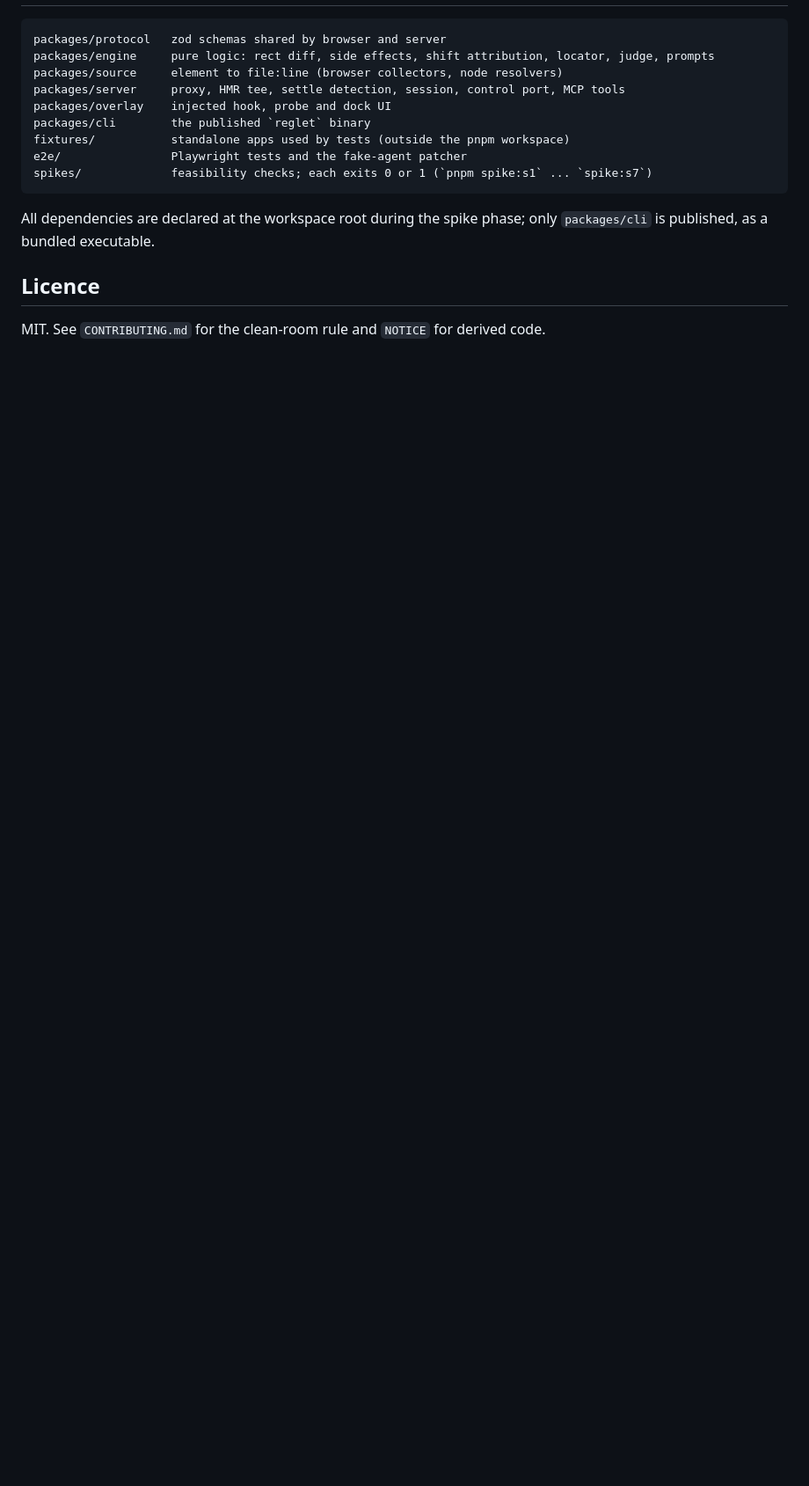
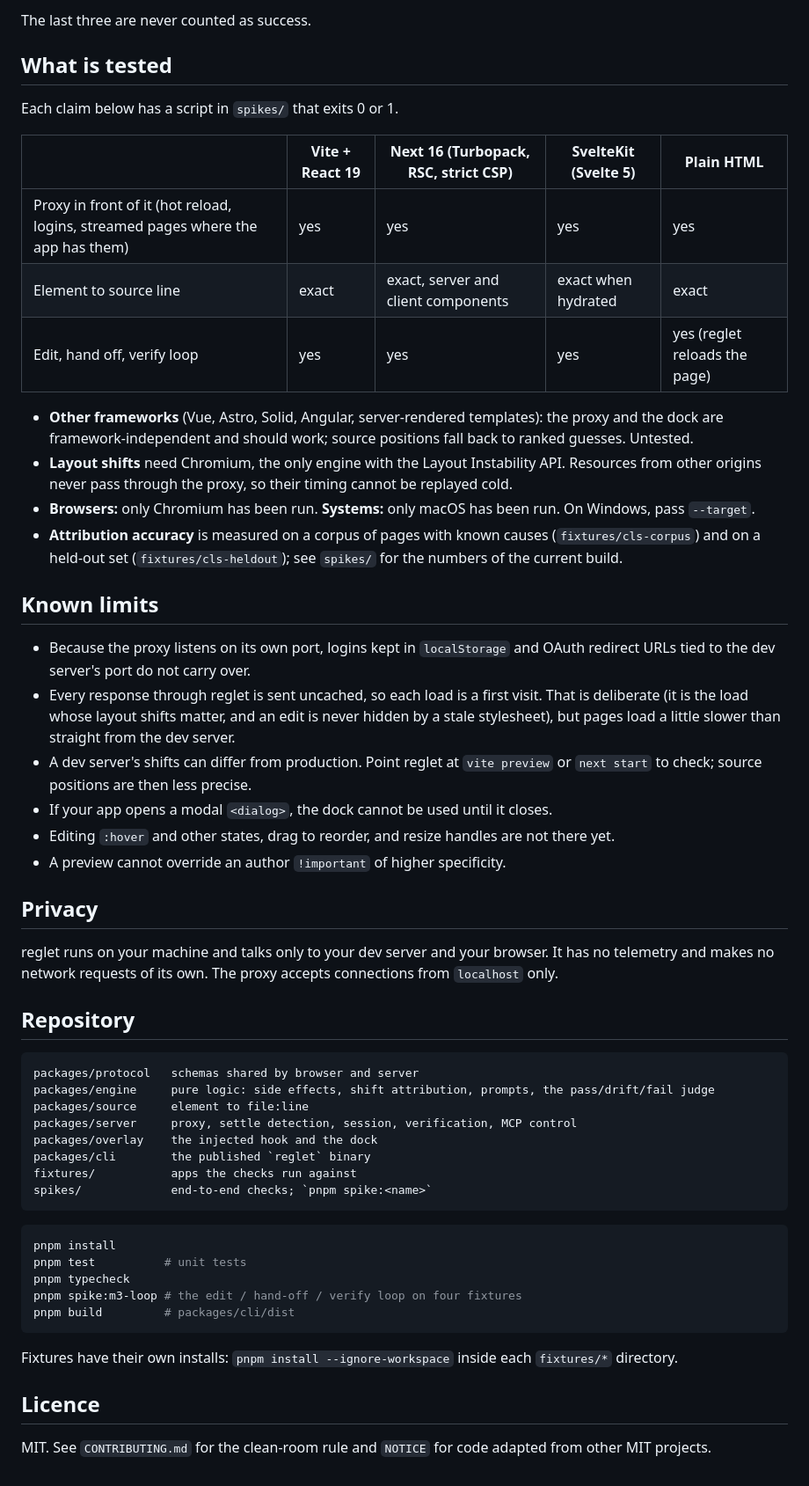
Before and after one commit to dipeshshah27/primp, a Markdown page: README.md, the part around one of its changes. Shown at 88% size. Rendered like a GitHub page; blank space fills up the shorter version.

````diff
--- a/README.md
+++ b/README.md
@@ -14,18 +84,56 @@ reglet never rewrites your source. It records what you changed and checks what t
+The last three are never counted as success.
+
+## What is tested
+
+Each claim below has a script in `spikes/` that exits 0 or 1.
+
+| | Vite + React 19 | Next 16 (Turbopack, RSC, strict CSP) | SvelteKit (Svelte 5) | Plain HTML |
+|---|---|---|---|---|
+| Proxy in front of it (hot reload, logins, streamed pages where the app has them) | yes | yes | yes | yes |
+| Element to source line | exact | exact, server and client components | exact when hydrated | exact |
+| Edit, hand off, verify loop | yes | yes | yes | yes (reglet reloads the page) |
+
+- **Other frameworks** (Vue, Astro, Solid, Angular, server-rendered templates): the proxy and the dock are framework-independent and should work; source positions fall back to ranked guesses. Untested.
+- **Layout shifts** need Chromium, the only engine with the Layout Instability API. Resources from other origins never pass through the proxy, so their timing cannot be replayed cold.
+- **Browsers:** only Chromium has been run. **Systems:** only macOS has been run. On Windows, pass `--target`.
+- **Attribution accuracy** is measured on a corpus of pages with known causes (`fixtures/cls-corpus`) and on a held-out set (`fixtures/cls-heldout`); see `spikes/` for the numbers of the current build.
+
+## Known limits
+
+- Because the proxy listens on its own port, logins kept in `localStorage` and OAuth redirect URLs tied to the dev server's port do not carry over.
+- Every response through reglet is sent uncached, so each load is a first visit. That is deliberate (it is the load whose layout shifts matter, and an edit is never hidden by a stale stylesheet), but pages load a little slower than straight from the dev server.
+- A dev server's shifts can differ from production. Point reglet at `vite preview` or `next start` to check; source positions are then less precise.
+- If your app opens a modal `<dialog>`, the dock cannot be used until it closes.
+- Editing `:hover` and other states, drag to reorder, and resize handles are not there yet.
+- A preview cannot override an author `!important` of higher specificity.
+
+## Privacy
+
+reglet runs on your machine and talks only to your dev server and your browser. It has no telemetry and makes no network requests of its own. The proxy accepts connections from `localhost` only.
+
+## Repository
 
 ```
-packages/protocol   zod schemas shared by browser and server
-packages/engine     pure logic: rect diff, side effects, shift attribution, locator, judge, prompts
-packages/source     element to file:line (browser collectors, node resolvers)
-packages/server     proxy, HMR tee, settle detection, session, control port, MCP tools
-packages/overlay    injected hook, probe and dock UI
+packages/protocol   schemas shared by browser and server
+packages/engine     pure logic: side effects, shift attribution, prompts, the pass/drift/fail judge
+packages/source     element to file:line
+packages/server     proxy, settle detection, session, verification, MCP control
+packages/overlay    the injected hook and the dock
 packages/cli        the published `reglet` binary
-fixtures/           standalone apps used by tests (outside the pnpm workspace)
-e2e/                Playwright tests and the fake-agent patcher
-spikes/             feasibility checks; each exits 0 or 1 (`pnpm spike:s1` ... `spike:s7`)
+fixtures/           apps the checks run against
+spikes/             end-to-end checks; `pnpm spike:<name>`
 ```
 
-All dependencies are declared at the workspace root during the spike phase; only `packages/cli` is published, as a bundled executable.
+```sh
+pnpm install
+pnpm test          # unit tests
+pnpm typecheck
+pnpm spike:m3-loop # the edit / hand-off / verify loop on four fixtures
+pnpm build         # packages/cli/dist
+```
+
+Fixtures have their own installs: `pnpm install --ignore-workspace` inside each `fixtures/*` directory.
 
 ## Licence
 
-MIT. See `CONTRIBUTING.md` for the clean-room rule and `NOTICE` for derived code.
+MIT. See `CONTRIBUTING.md` for the clean-room rule and `NOTICE` for code adapted from other MIT projects.
````
Also changed, not shown: other parts of README.md (+77 -7 lines), docs/img/edits.png (added), docs/img/shifts.png (added), 1 other file.
